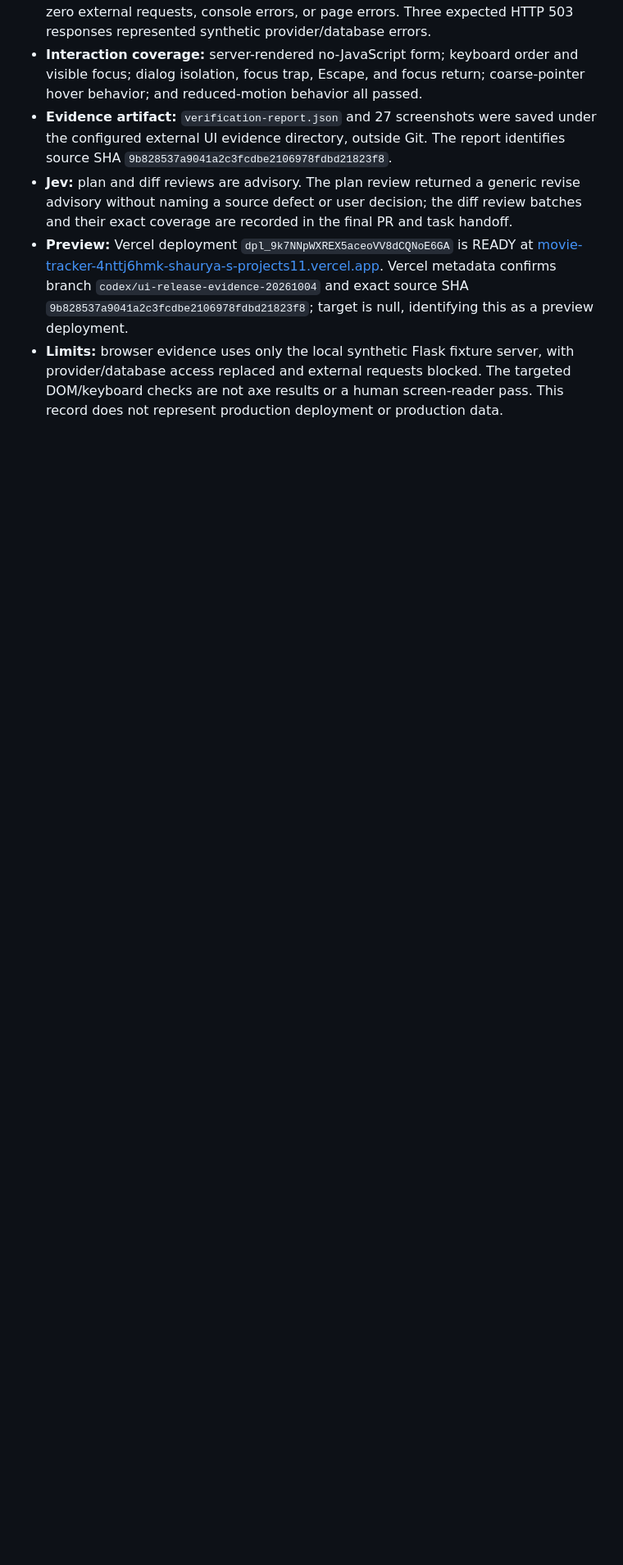
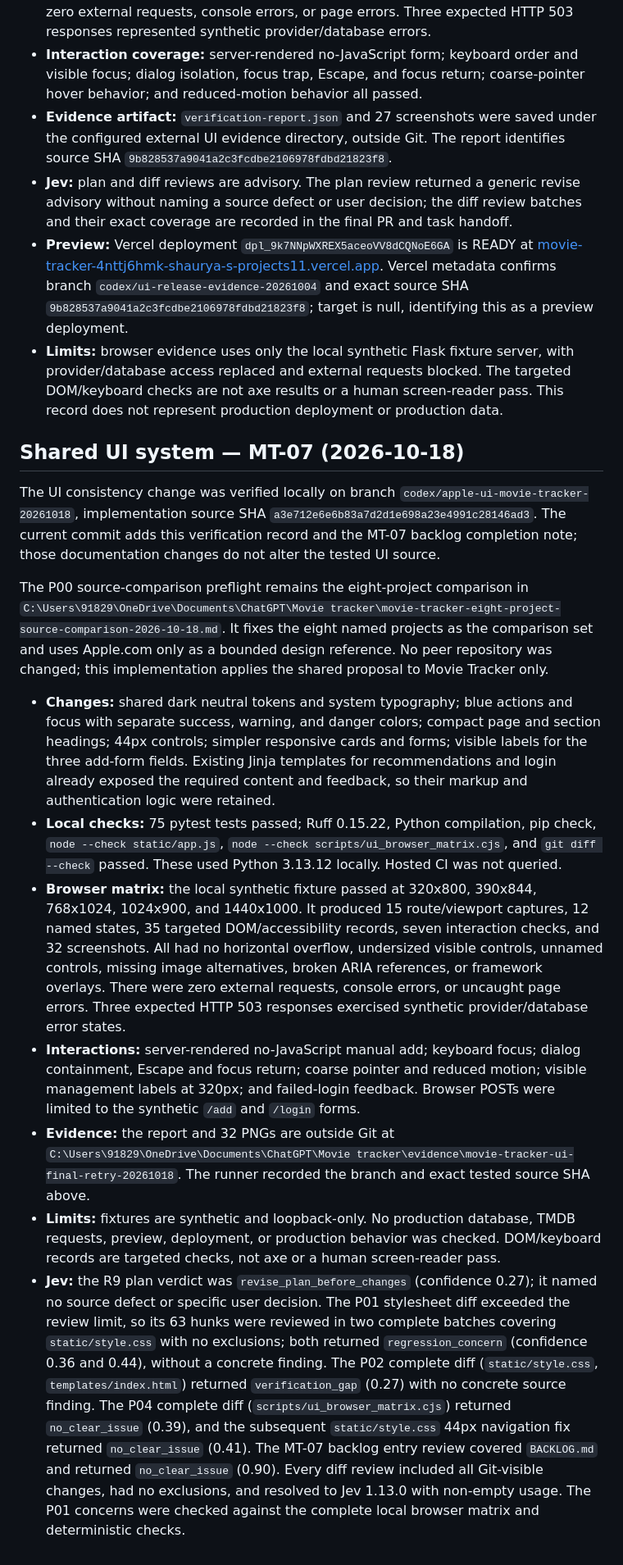
Before and after one commit to icecold009/movie-tracker, a Markdown page: docs/verification.md, the part around the change. Shown at 82% size. Rendered like a GitHub page; blank space fills up the shorter version.

Commit message:
docs(ui): record MT-07 implementation evidence

```diff
--- a/docs/verification.md
+++ b/docs/verification.md
@@ -156,3 +156,61 @@ Package 6 final verification was captured on 2026-10-05 against source commit
   server, with provider/database access replaced and external requests blocked.
   The targeted DOM/keyboard checks are not axe results or a human screen-reader
   pass. This record does not represent production deployment or production data.
+
+## Shared UI system — MT-07 (2026-10-18)
+
+The UI consistency change was verified locally on branch
+`codex/apple-ui-movie-tracker-20261018`, implementation source SHA
+`a3e712e6e6b83a7d2d1e698a23e4991c28146ad3`. The current commit adds this
+verification record and the MT-07 backlog completion note; those documentation
+changes do not alter the tested UI source.
+
+The P00 source-comparison preflight remains the eight-project comparison in
+`C:\Users\91829\OneDrive\Documents\ChatGPT\Movie tracker\movie-tracker-eight-project-source-comparison-2026-10-18.md`.
+It fixes the eight named projects as the comparison set and uses Apple.com only
+as a bounded design reference. No peer repository was changed; this
+implementation applies the shared proposal to Movie Tracker only.
+
+- **Changes:** shared dark neutral tokens and system typography; blue actions
+  and focus with separate success, warning, and danger colors; compact page and
+  section headings; 44px controls; simpler responsive cards and forms; visible
+  labels for the three add-form fields. Existing Jinja templates for
+  recommendations and login already exposed the required content and feedback,
+  so their markup and authentication logic were retained.
+- **Local checks:** 75 pytest tests passed; Ruff 0.15.22, Python compilation,
+  pip check, `node --check static/app.js`, `node --check
+  scripts/ui_browser_matrix.cjs`, and `git diff --check` passed. These used
+  Python 3.13.12 locally. Hosted CI was not queried.
+- **Browser matrix:** the local synthetic fixture passed at 320x800, 390x844,
+  768x1024, 1024x900, and 1440x1000. It produced 15 route/viewport captures,
+  12 named states, 35 targeted DOM/accessibility records, seven interaction
+  checks, and 32 screenshots. All had no horizontal overflow, undersized
+  visible controls, unnamed controls, missing image alternatives, broken ARIA
+  references, or framework overlays. There were zero external requests,
+  console errors, or uncaught page errors. Three expected HTTP 503 responses
+  exercised synthetic provider/database error states.
+- **Interactions:** server-rendered no-JavaScript manual add; keyboard focus;
+  dialog containment, Escape and focus return; coarse pointer and reduced
+  motion; visible management labels at 320px; and failed-login feedback.
+  Browser POSTs were limited to the synthetic `/add` and `/login` forms.
+- **Evidence:** the report and 32 PNGs are outside Git at
+  `C:\Users\91829\OneDrive\Documents\ChatGPT\Movie tracker\evidence\movie-tracker-ui-final-retry-20261018`.
+  The runner recorded the branch and exact tested source SHA above.
+- **Limits:** fixtures are synthetic and loopback-only. No production database,
+  TMDB requests, preview, deployment, or production behavior was checked.
+  DOM/keyboard records are targeted checks, not axe or a human screen-reader
+  pass.
+- **Jev:** the R9 plan verdict was `revise_plan_before_changes` (confidence
+  0.27); it named no source defect or specific user decision. The P01 stylesheet
+  diff exceeded the review limit, so its 63 hunks were reviewed in two complete
+  batches covering `static/style.css` with no exclusions; both returned
+  `regression_concern` (confidence 0.36 and 0.44), without a concrete finding.
+  The P02 complete diff (`static/style.css`, `templates/index.html`) returned
+  `verification_gap` (0.27) with no concrete source finding. The P04 complete
+  diff (`scripts/ui_browser_matrix.cjs`) returned `no_clear_issue` (0.39), and
+  the subsequent `static/style.css` 44px navigation fix returned
+  `no_clear_issue` (0.41). The MT-07 backlog entry review covered
+  `BACKLOG.md` and returned `no_clear_issue` (0.90). Every diff review included
+  all Git-visible changes, had no exclusions, and resolved to Jev 1.13.0 with
+  non-empty usage. The P01 concerns were checked against the complete local
+  browser matrix and deterministic checks.
```
Also changed, not shown: BACKLOG.md (+11 -7 lines).
